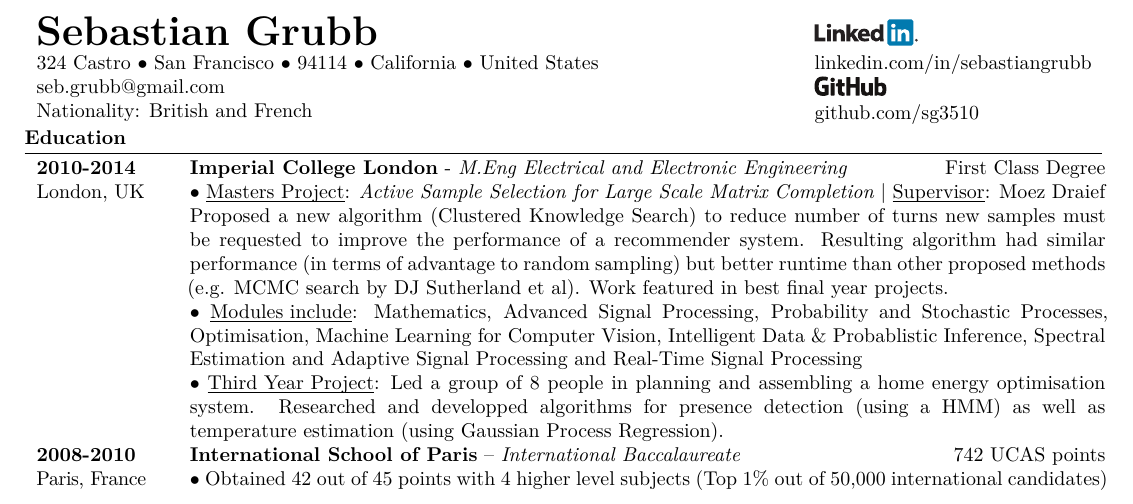
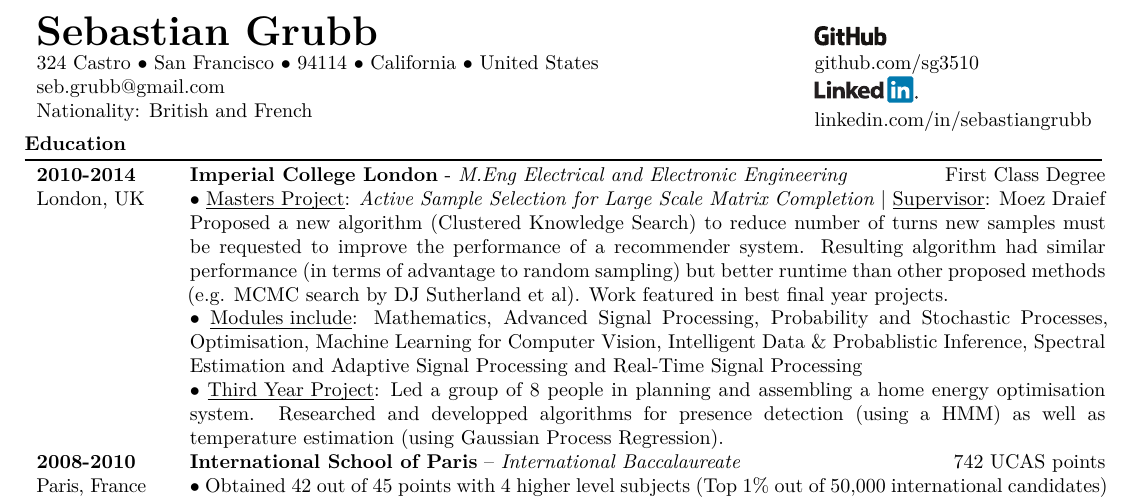
Before and after one commit to sg3510/cv-latex, a LaTeX CV (CV.tex): part of page 1 of 2, cut so that both start at the same text. Compiled offline with XeLaTeX.

Commit message:
prioritise GitHub

```diff
--- a/CV.tex
+++ b/CV.tex
@@ -83,10 +83,10 @@ breaklinks}
 \randomize{seb.grubb@gmail.com} \newline
 Nationality: British and French
 &
+\includegraphics[scale=.075]{Images/GitHub_Logo.eps} \newline
+\href{http://github.com/sg3510}{github.com/sg3510} \newline
 \includegraphics[scale=.175]{Images/LinkedIn.eps} \newline
-\href{http://linkedin.com/in/sebastiangrubb}{linkedin.com/in/sebastiangrubb} \newline
-\includegraphics[scale=.075]{Images/GitHub_Logo.eps} \newline
-\href{http://github.com/sg3510}{github.com/sg3510}
+\href{http://linkedin.com/in/sebastiangrubb}{linkedin.com/in/sebastiangrubb}
 \end{tabular}
 
 
```
Also changed, not shown: CV.pdf, 2 other files.
